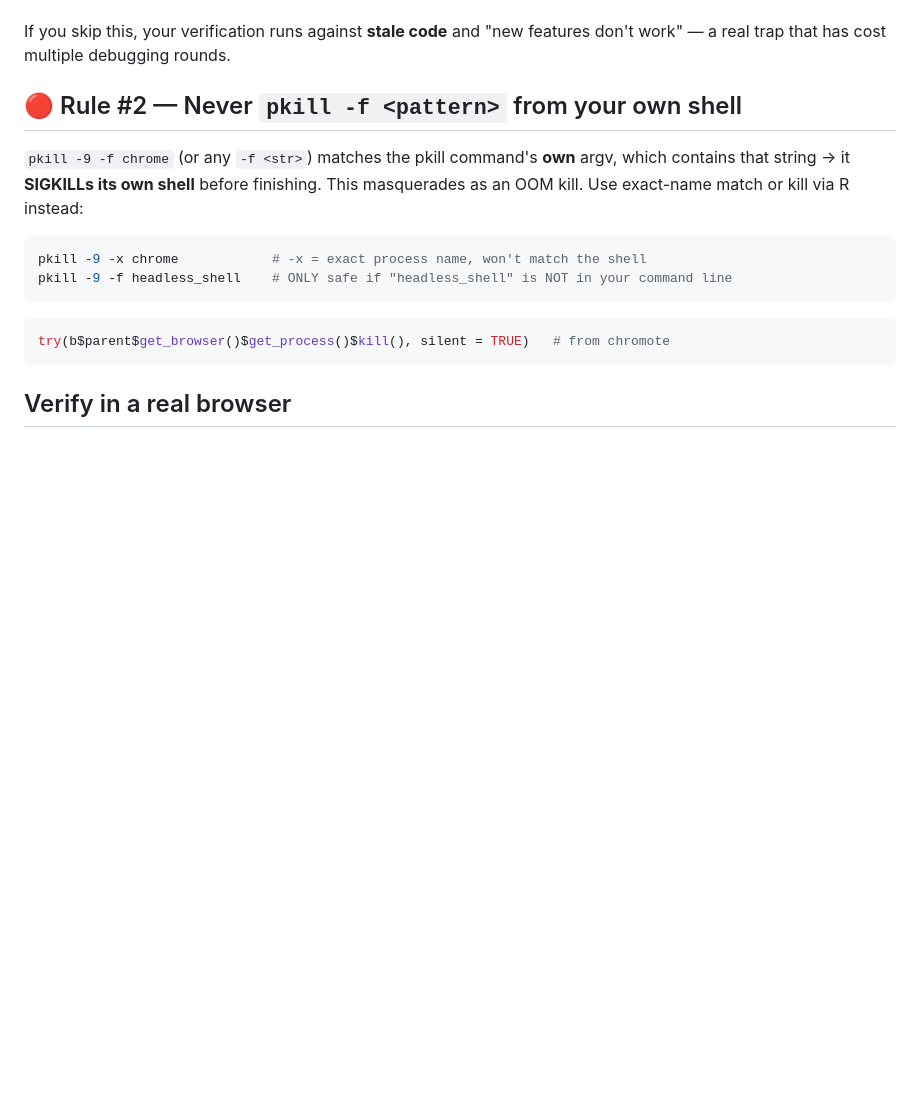
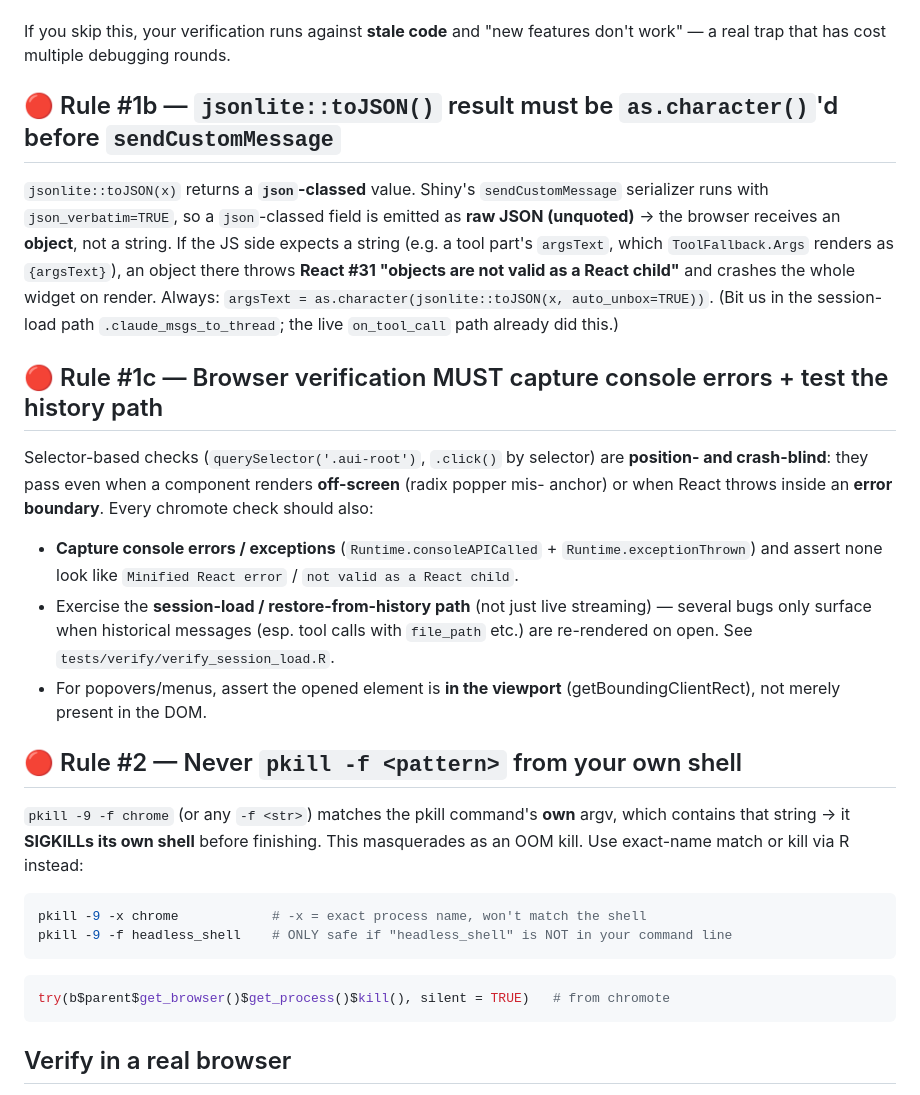
Before and after one commit to kaipingyang/shinyAssistantUI, a Markdown page: AGENTS.md, the part around the change. GitHub-like rendering; blank space fills up the shorter version.

Commit message:
docs+test: json-class serialization gotcha + capture-console-errors/history-path verification rules
AGENTS.md: Rule #1b (as.character jsonlite::toJSON before sendCustomMessage or React #31) +
Rule #1c (browser checks must capture console errors, test session-load path, assert popovers
in-viewport). Adds session_load_app.R + verify_session_load.R (repro: load a file_path-tool
session -> no React #31, aui-root renders).

```diff
--- a/AGENTS.md
+++ b/AGENTS.md
@@ -24,6 +24,30 @@ R CMD INSTALL --no-multiarch --with-keep.source .   # R + inst/www/ → installe
 
 If you skip this, your verification runs against **stale code** and "new features don't work"
 — a real trap that has cost multiple debugging rounds.
+
+## 🔴 Rule #1b — `jsonlite::toJSON()` result must be `as.character()`'d before `sendCustomMessage`
+
+`jsonlite::toJSON(x)` returns a **`json`-classed** value. Shiny's `sendCustomMessage`
+serializer runs with `json_verbatim=TRUE`, so a `json`-classed field is emitted as **raw JSON
+(unquoted)** → the browser receives an **object**, not a string. If the JS side expects a
+string (e.g. a tool part's `argsText`, which `ToolFallback.Args` renders as `{argsText}`),
+an object there throws **React #31 "objects are not valid as a React child"** and crashes the
+whole widget on render. Always: `argsText = as.character(jsonlite::toJSON(x, auto_unbox=TRUE))`.
+(Bit us in the session-load path `.claude_msgs_to_thread`; the live `on_tool_call` path already
+did this.)
+
+## 🔴 Rule #1c — Browser verification MUST capture console errors + test the history path
+
+Selector-based checks (`querySelector('.aui-root')`, `.click()` by selector) are **position-
+and crash-blind**: they pass even when a component renders **off-screen** (radix popper mis-
+anchor) or when React throws inside an **error boundary**. Every chromote check should also:
+- **Capture console errors / exceptions** (`Runtime.consoleAPICalled` + `Runtime.exceptionThrown`)
+  and assert none look like `Minified React error` / `not valid as a React child`.
+- Exercise the **session-load / restore-from-history path** (not just live streaming) — several
+  bugs only surface when historical messages (esp. tool calls with `file_path` etc.) are
+  re-rendered on open. See `tests/verify/verify_session_load.R`.
+- For popovers/menus, assert the opened element is **in the viewport** (getBoundingClientRect),
+  not merely present in the DOM.
 
 ## 🔴 Rule #2 — Never `pkill -f <pattern>` from your own shell
 
```
